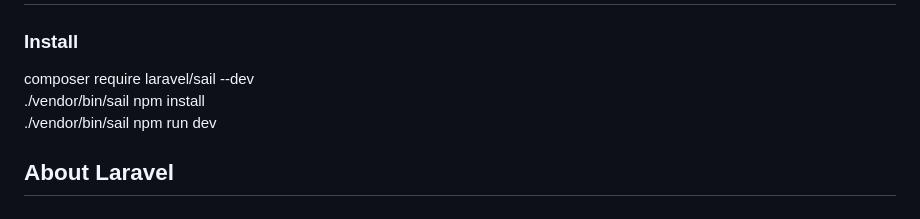
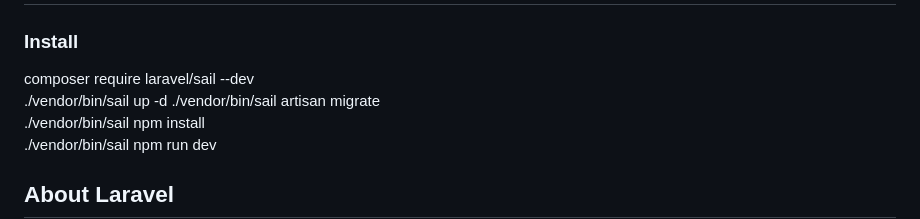
Before and after one commit to philtonnengobela/app-starter, a Markdown page: README.md, the part around the change. GitHub-like rendering.

```diff
--- a/README.md
+++ b/README.md
@@ -2,6 +2,8 @@
 
 <h3>Install</h3>
 composer require laravel/sail --dev <br />
+./vendor/bin/sail up -d
+./vendor/bin/sail artisan migrate<br />
 ./vendor/bin/sail npm install<br />
 ./vendor/bin/sail npm run dev
 
```
